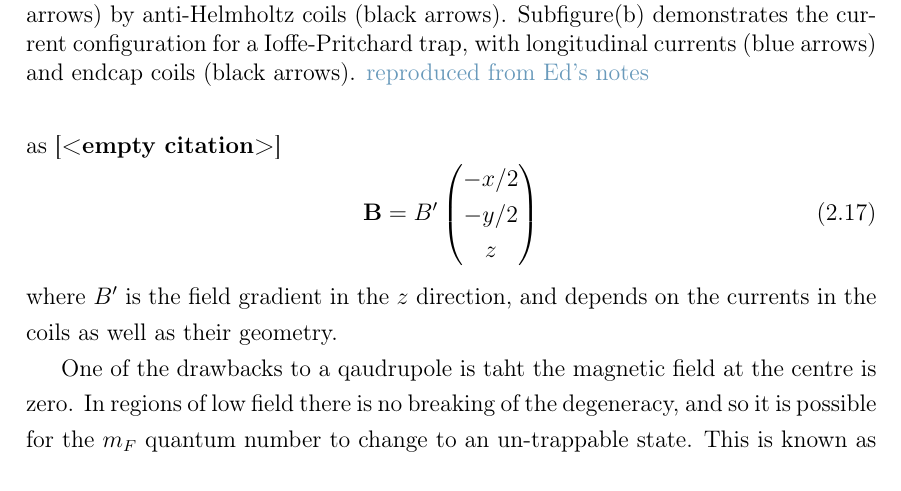
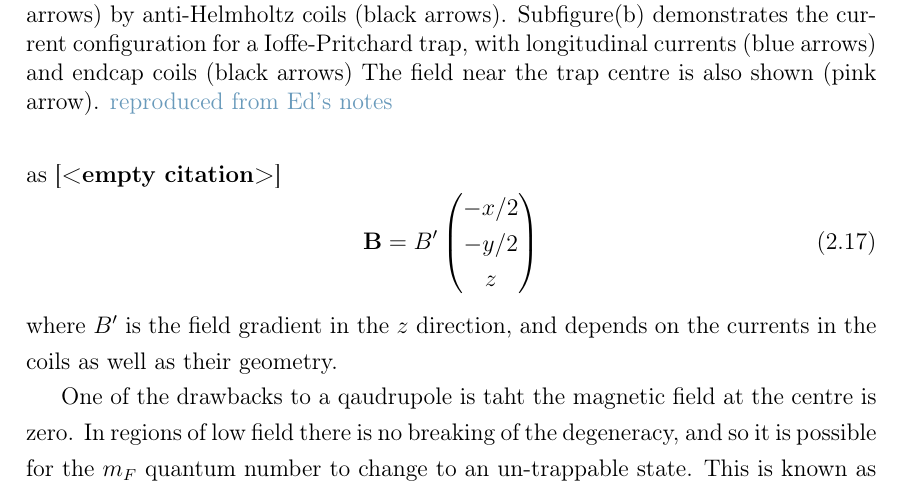
Before and after one commit to mcgarc/PhDWrite, a LaTeX thesis (main.tex, which reads chapters/theory.tex): part of page 11 of 31, cut so that both start at the same text. Compiled offline with pdfLaTeX.

Commit message:
Complete IP subfig caption

```diff
--- a/chapters/theory.tex
+++ b/chapters/theory.tex
@@ -306,7 +306,8 @@ currents in the coils as well as their geometry.
   anti-Helmholtz coils (black arrows). Subfigure(b) demonstrates the current
   configuration for a
   Ioffe-Pritchard trap, with longitudinal currents (blue arrows) and endcap
-coils (black arrows). \cm{reproduced from Ed's notes}}
+coils (black arrows) The field near the trap centre is also shown (pink arrow).
+\cm{reproduced from Ed's notes}}
   \label{theory:fig:fields}
 \end{figure}
 
```
